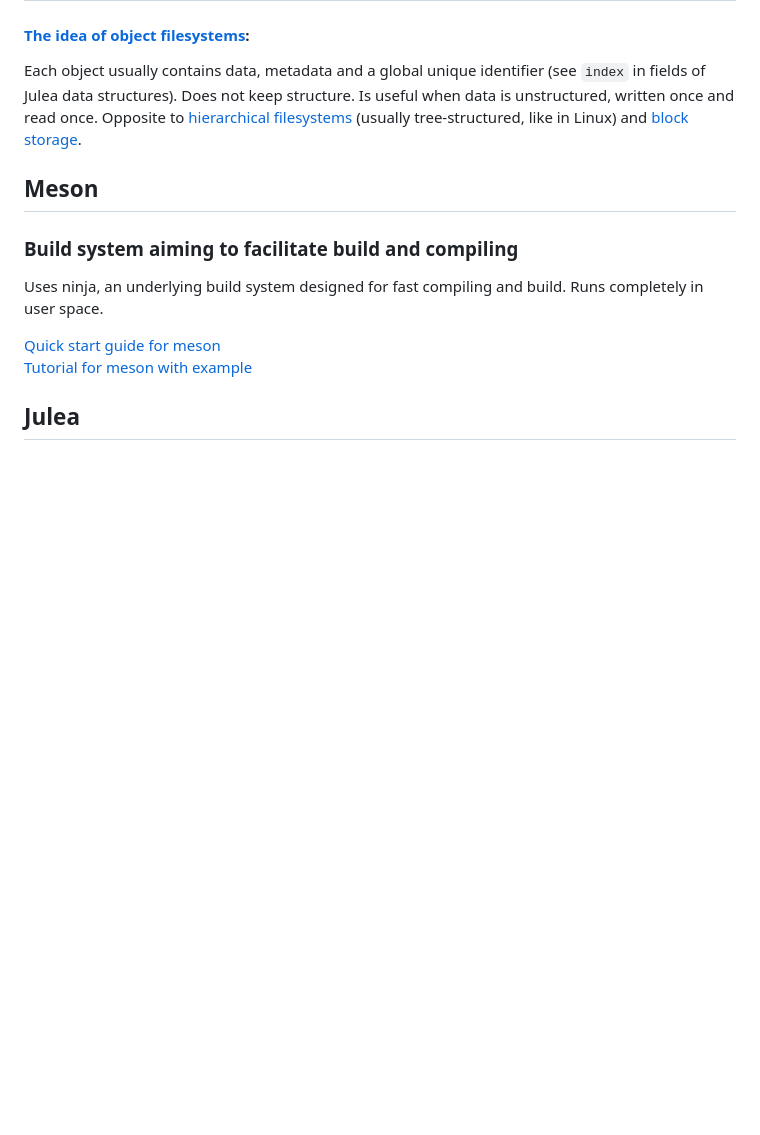
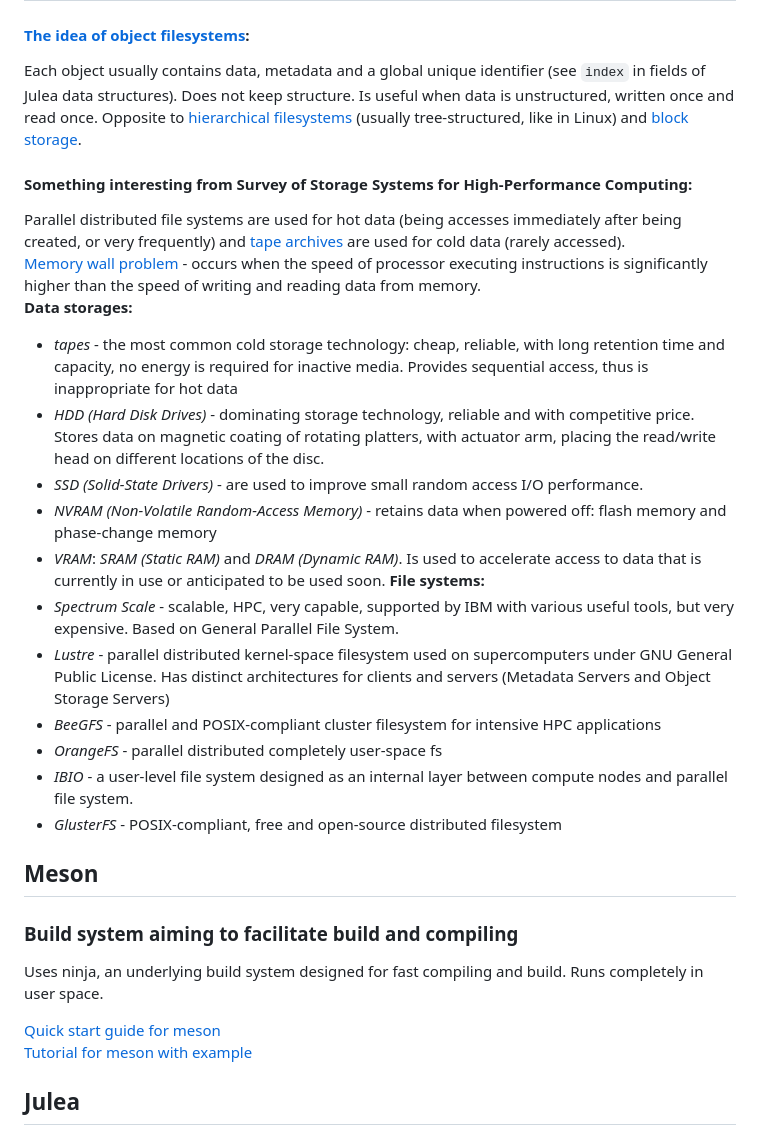
Before and after one commit to KseniyaShestakova/EPFL_internship, a Markdown page: tools.md, the part around the change. Drawn GitHub-style; blank space fills up the shorter version.

Commit message:
one more article description

```diff
--- a/tools.md
+++ b/tools.md
@@ -4,6 +4,23 @@ Each object usually contains data, metadata and a global unique identifier
 (see `index` in fields of Julea data structures). Does not keep structure.
 Is useful when data is unstructured, written once and read once.
 Opposite to [hierarchical filesystems](https://en.wikipedia.org/wiki/Hierarchical_file_system) (usually tree-structured, like in Linux) and [block storage](https://en.wikipedia.org/wiki/Block_(data_storage)).
+#### Something interesting from Survey of Storage Systems for High-Performance Computing:
+Parallel distributed file systems are used for hot data (being accesses immediately after being created, or very frequently) and [tape archives](https://en.wikipedia.org/wiki/Tape_drive) are used for cold data (rarely accessed). \
+[Memory wall problem](https://developer20.com/memory-wall-problem/) - occurs when the speed of processor executing instructions is significantly higher than the speed of writing and reading data from memory. \
+**Data storages:**
+* *tapes* - the most common cold storage technology: cheap, reliable, with long retention time and capacity,
+  no energy is required for inactive media. Provides sequential access, thus is inappropriate for hot data
+* *HDD (Hard Disk Drives)* - dominating storage technology, reliable and with competitive price. Stores data on magnetic coating of rotating platters, with actuator arm, placing the read/write head on different locations of the disc.
+* *SSD (Solid-State Drivers)* - are used to improve small random access I/O performance.
+* *NVRAM (Non-Volatile Random-Access Memory)* - retains data when powered off: flash memory and phase-change memory
+* *VRAM*: *SRAM (Static RAM)* and *DRAM (Dynamic RAM)*. Is used to accelerate access to data that is currently in use or anticipated to be used soon.
+**File systems:**
+* *Spectrum Scale* - scalable, HPC, very capable, supported by IBM with various useful tools, but very expensive. Based on General Parallel File System.
+* *Lustre* - parallel distributed kernel-space filesystem used on supercomputers under GNU General Public License. Has distinct architectures for clients and servers (Metadata Servers and Object Storage Servers)
+* *BeeGFS* - parallel and POSIX-compliant cluster filesystem for intensive HPC applications
+* *OrangeFS* - parallel distributed completely user-space fs
+* *IBIO* - a user-level file system designed as an internal layer between compute nodes and parallel file system.
+* *GlusterFS* - POSIX-compliant, free and open-source distributed filesystem
 
 ## Meson
 ### Build system aiming to facilitate build and compiling
```
